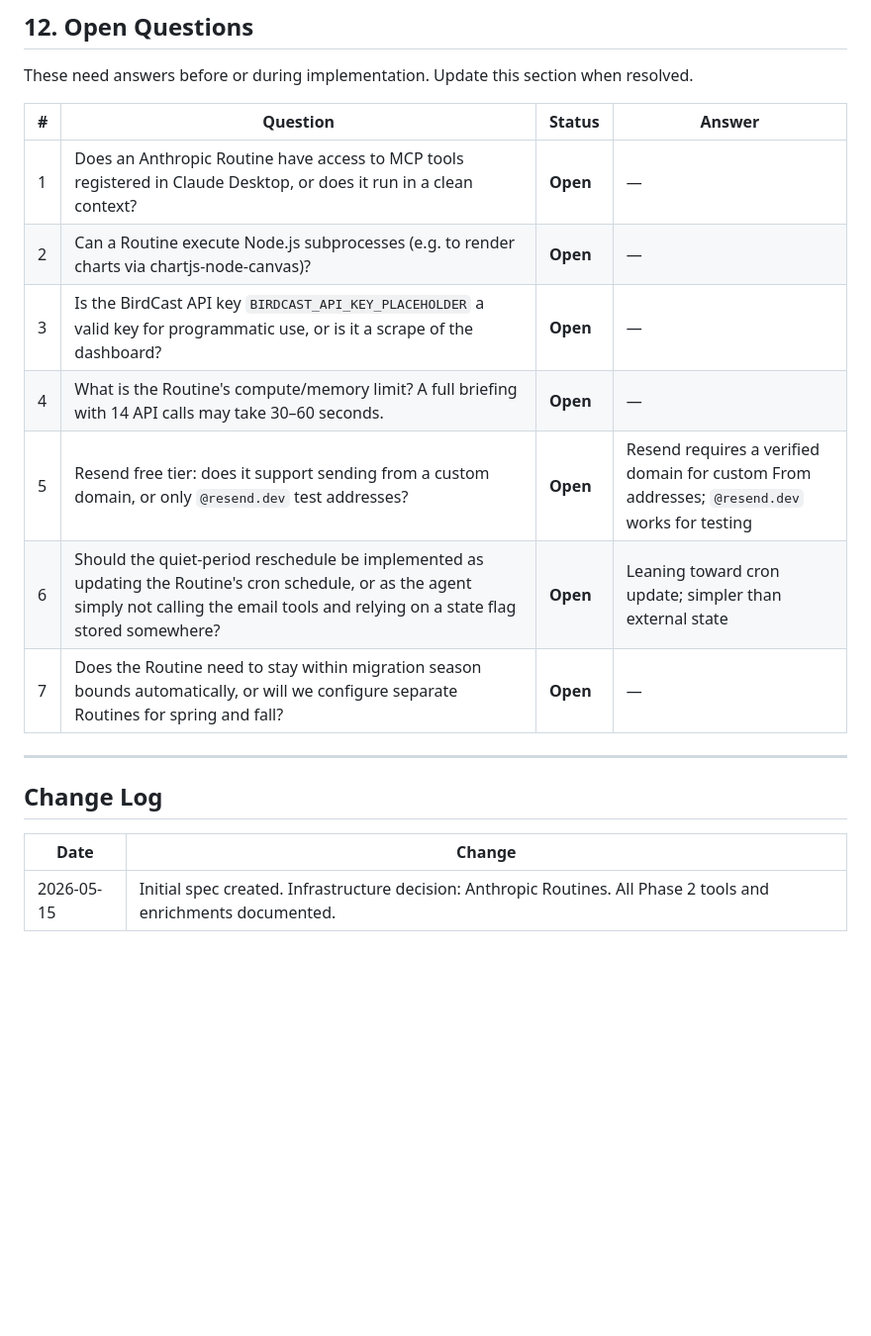
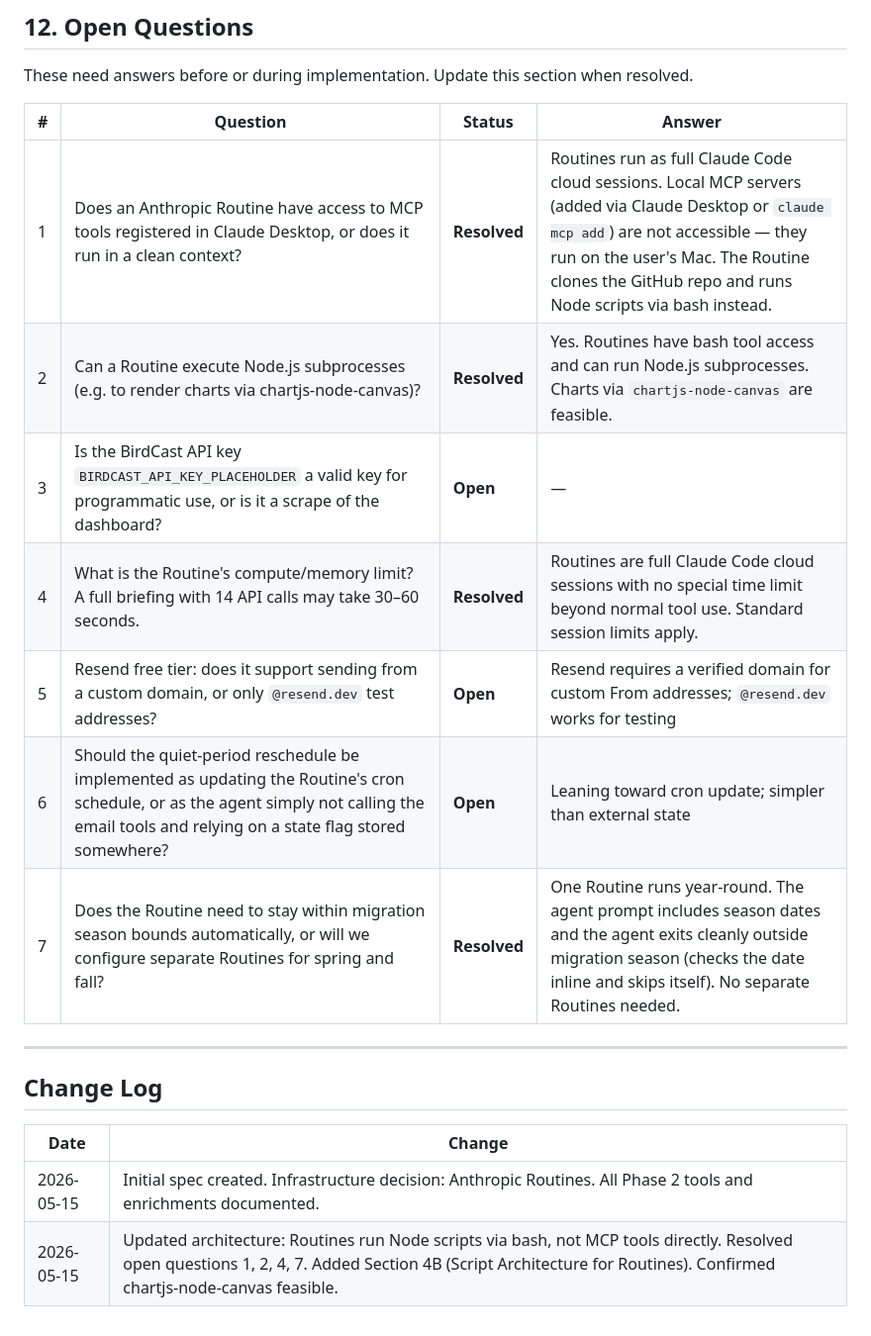
Before and after one commit to minikdj/ebird-birding-planner, a Markdown page: SPEC.md, the part around one of its changes. Shown at 99% size. Rendered like a GitHub page; blank space fills up the shorter version.

```diff
--- a/SPEC.md
+++ b/SPEC.md
@@ -705,13 +757,13 @@ resolved.
 
 | # | Question | Status | Answer |
 |---|----------|--------|--------|
-| 1 | Does an Anthropic Routine have access to MCP tools registered in Claude Desktop, or does it run in a clean context? | **Open** | — |
-| 2 | Can a Routine execute Node.js subprocesses (e.g. to render charts via chartjs-node-canvas)? | **Open** | — |
+| 1 | Does an Anthropic Routine have access to MCP tools registered in Claude Desktop, or does it run in a clean context? | **Resolved** | Routines run as full Claude Code cloud sessions. Local MCP servers (added via Claude Desktop or `claude mcp add`) are not accessible — they run on the user's Mac. The Routine clones the GitHub repo and runs Node scripts via bash instead. |
+| 2 | Can a Routine execute Node.js subprocesses (e.g. to render charts via chartjs-node-canvas)? | **Resolved** | Yes. Routines have bash tool access and can run Node.js subprocesses. Charts via `chartjs-node-canvas` are feasible. |
 | 3 | Is the BirdCast API key `BIRDCAST_API_KEY_PLACEHOLDER` a valid key for programmatic use, or is it a scrape of the dashboard? | **Open** | — |
-| 4 | What is the Routine's compute/memory limit? A full briefing with 14 API calls may take 30–60 seconds. | **Open** | — |
+| 4 | What is the Routine's compute/memory limit? A full briefing with 14 API calls may take 30–60 seconds. | **Resolved** | Routines are full Claude Code cloud sessions with no special time limit beyond normal tool use. Standard session limits apply. |
 | 5 | Resend free tier: does it support sending from a custom domain, or only `@resend.dev` test addresses? | **Open** | Resend requires a verified domain for custom From addresses; `@resend.dev` works for testing |
 | 6 | Should the quiet-period reschedule be implemented as updating the Routine's cron schedule, or as the agent simply not calling the email tools and relying on a state flag stored somewhere? | **Open** | Leaning toward cron update; simpler than external state |
-| 7 | Does the Routine need to stay within migration season bounds automatically, or will we configure separate Routines for spring and fall? | **Open** | — |
+| 7 | Does the Routine need to stay within migration season bounds automatically, or will we configure separate Routines for spring and fall? | **Resolved** | One Routine runs year-round. The agent prompt includes season dates and the agent exits cleanly outside migration season (checks the date inline and skips itself). No separate Routines needed. |
 
 ---
 
@@ -720,3 +772,4 @@ resolved.
 | Date | Change |
 |------|--------|
 | 2026-05-15 | Initial spec created. Infrastructure decision: Anthropic Routines. All Phase 2 tools and enrichments documented. |
+| 2026-05-15 | Updated architecture: Routines run Node scripts via bash, not MCP tools directly. Resolved open questions 1, 2, 4, 7. Added Section 4B (Script Architecture for Routines). Confirmed chartjs-node-canvas feasible. |
```
Also changed, not shown: other parts of SPEC.md (+78 -26 lines).
